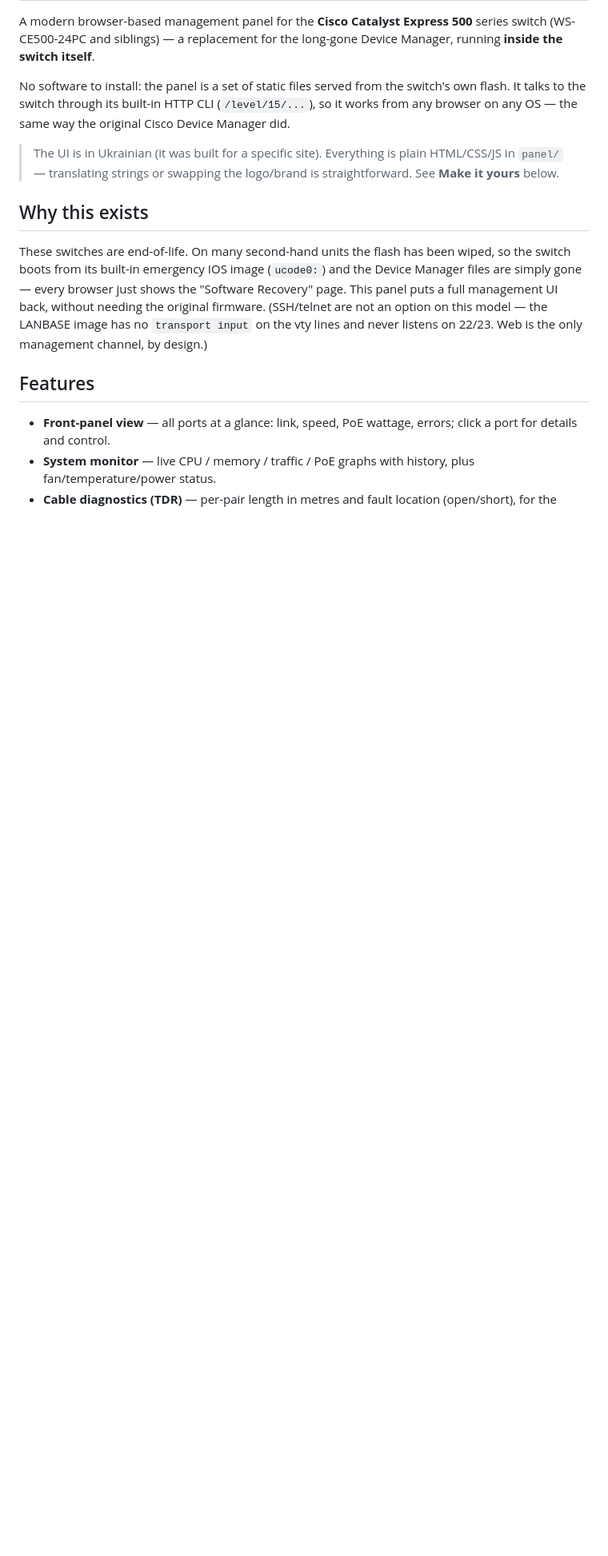
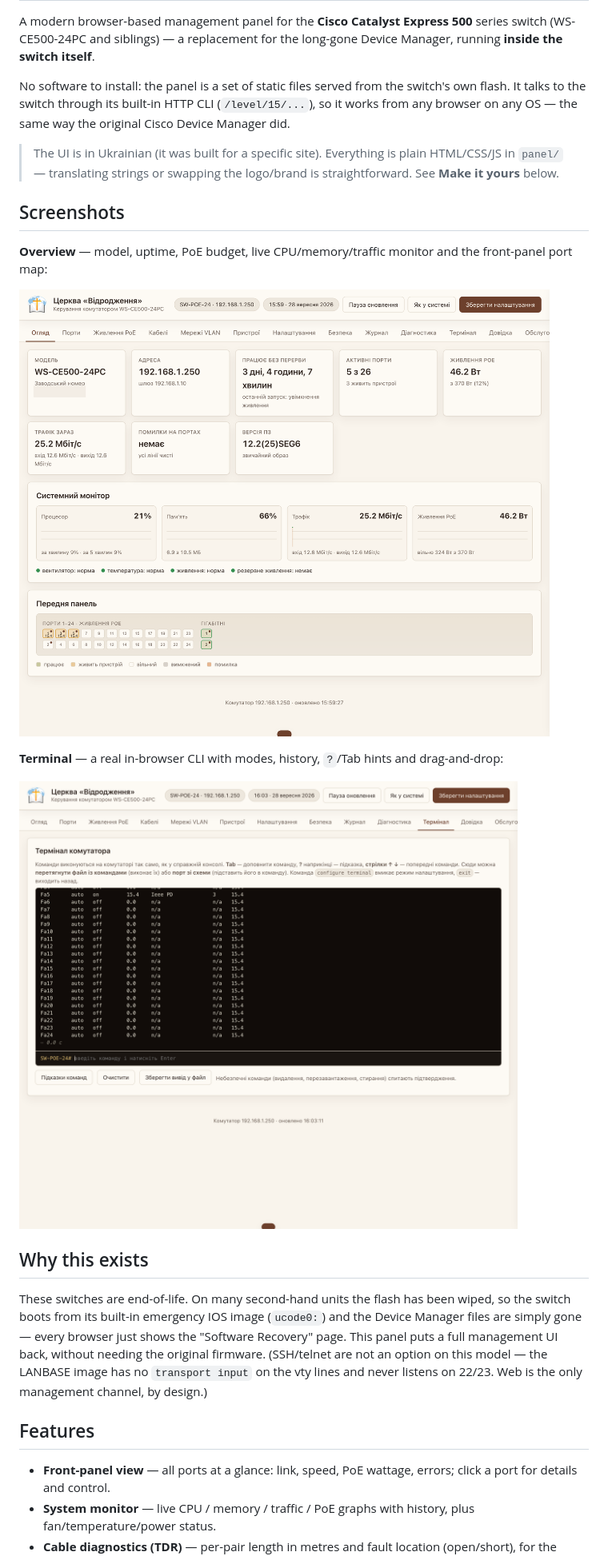
Before and after one commit to roman885-85/ce500-web-panel, a Markdown page: README.md, the part around the change. Shown at 80% size. Drawn GitHub-style; pictures changed too: docs/screenshot-overview.png (added), docs/screenshot-terminal.png (added); blank space fills up the shorter version.

Commit message:
docs: add panel screenshots to README
Overview (system monitor + front-panel map) and the in-browser terminal.
Captured from a live switch; serial number blurred.

Co-Authored-By: Claude Opus 5.5 <noreply@anthropic.com>

```diff
--- a/README.md
+++ b/README.md
@@ -12,6 +12,16 @@ original Cisco Device Manager did.
 > The UI is in Ukrainian (it was built for a specific site). Everything is plain
 > HTML/CSS/JS in `panel/` — translating strings or swapping the logo/brand is
 > straightforward. See **Make it yours** below.
+
+## Screenshots
+
+**Overview** — model, uptime, PoE budget, live CPU/memory/traffic monitor and the front-panel port map:
+
+![Overview](docs/screenshot-overview.png)
+
+**Terminal** — a real in-browser CLI with modes, history, `?`/Tab hints and drag-and-drop:
+
+![Terminal](docs/screenshot-terminal.png)
 
 ## Why this exists
 
```
